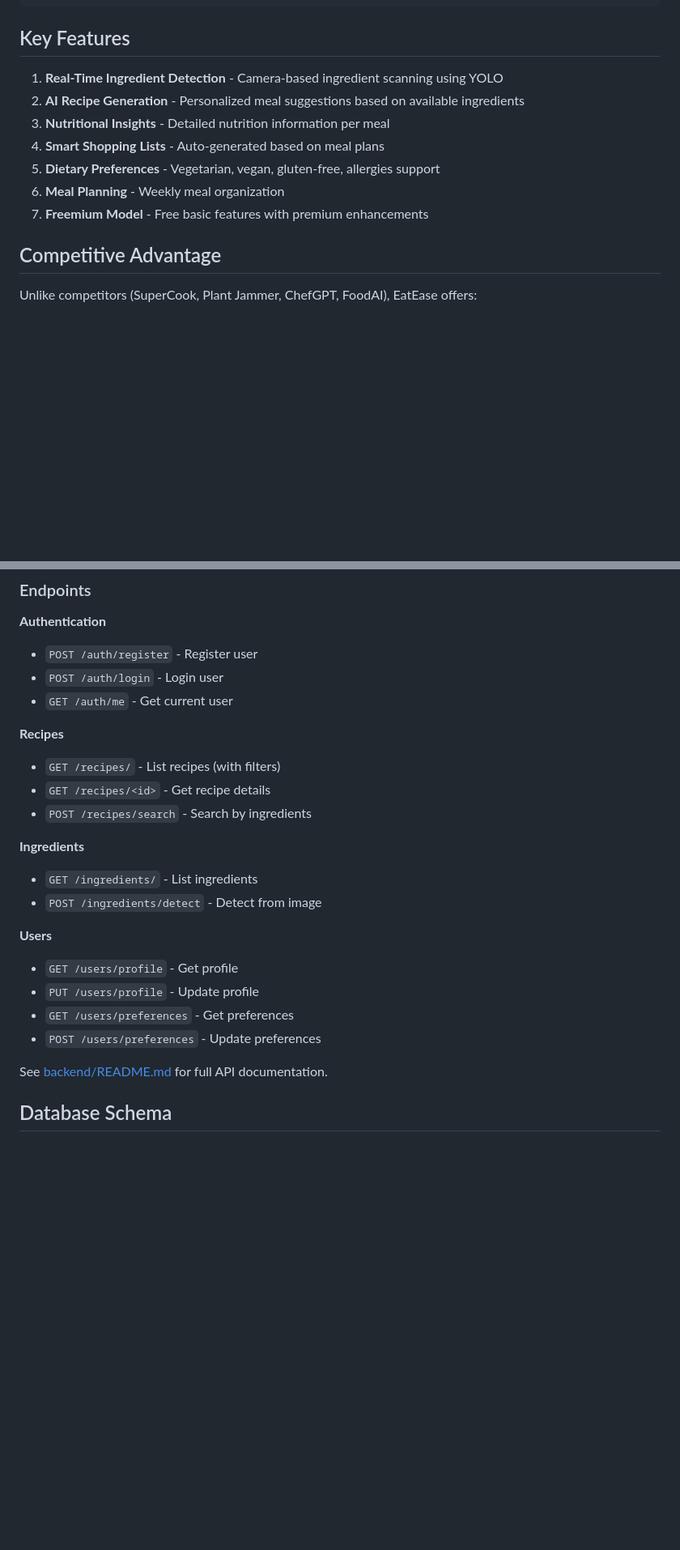
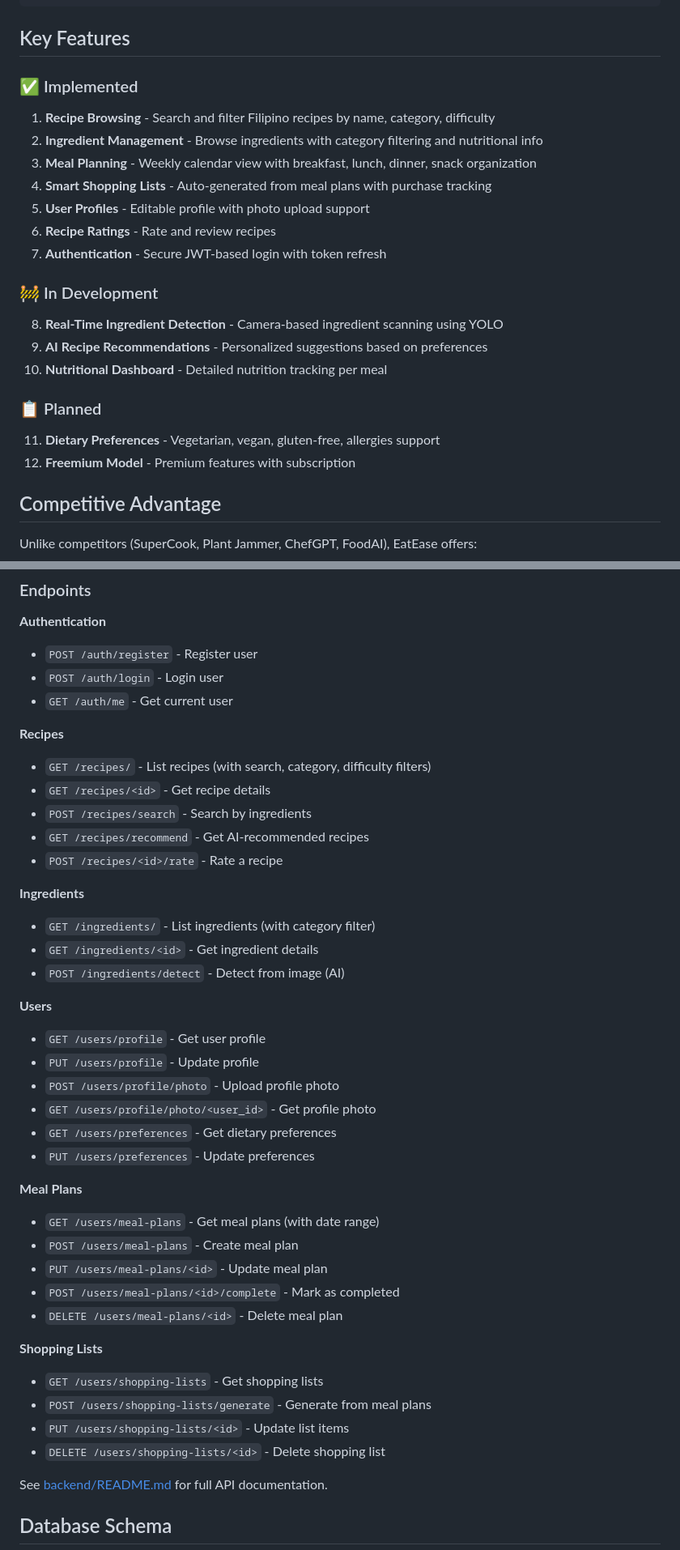
Before and after one commit to CasieSyn/EatEase, a Markdown page: README.md, 2 parts joined by grey strips. Shown at 81% size. Drawn GitHub-style; blank space fills up the shorter version.

```diff
--- a/README.md
+++ b/README.md
@@ -48,13 +50,23 @@ EatEase/
 
 ## Key Features
 
-1. **Real-Time Ingredient Detection** - Camera-based ingredient scanning using YOLO
-2. **AI Recipe Generation** - Personalized meal suggestions based on available ingredients
-3. **Nutritional Insights** - Detailed nutrition information per meal
-4. **Smart Shopping Lists** - Auto-generated based on meal plans
-5. **Dietary Preferences** - Vegetarian, vegan, gluten-free, allergies support
-6. **Meal Planning** - Weekly meal organization
-7. **Freemium Model** - Free basic features with premium enhancements
+### ✅ Implemented
+1. **Recipe Browsing** - Search and filter Filipino recipes by name, category, difficulty
+2. **Ingredient Management** - Browse ingredients with category filtering and nutritional info
+3. **Meal Planning** - Weekly calendar view with breakfast, lunch, dinner, snack organization
+4. **Smart Shopping Lists** - Auto-generated from meal plans with purchase tracking
+5. **User Profiles** - Editable profile with photo upload support
+6. **Recipe Ratings** - Rate and review recipes
+7. **Authentication** - Secure JWT-based login with token refresh
+
+### 🚧 In Development
+8. **Real-Time Ingredient Detection** - Camera-based ingredient scanning using YOLO
+9. **AI Recipe Recommendations** - Personalized suggestions based on preferences
+10. **Nutritional Dashboard** - Detailed nutrition tracking per meal
+
+### 📋 Planned
+11. **Dietary Preferences** - Vegetarian, vegan, gluten-free, allergies support
+12. **Freemium Model** - Premium features with subscription
 
 ## Competitive Advantage
 
@@ -168,19 +214,37 @@ Production: https://api.eatease.com/api (TBD)
 - `GET /auth/me` - Get current user
 
 **Recipes**
-- `GET /recipes/` - List recipes (with filters)
+- `GET /recipes/` - List recipes (with search, category, difficulty filters)
 - `GET /recipes/<id>` - Get recipe details
 - `POST /recipes/search` - Search by ingredients
+- `GET /recipes/recommend` - Get AI-recommended recipes
+- `POST /recipes/<id>/rate` - Rate a recipe
 
 **Ingredients**
-- `GET /ingredients/` - List ingredients
-- `POST /ingredients/detect` - Detect from image
+- `GET /ingredients/` - List ingredients (with category filter)
+- `GET /ingredients/<id>` - Get ingredient details
+- `POST /ingredients/detect` - Detect from image (AI)
 
 **Users**
-- `GET /users/profile` - Get profile
+- `GET /users/profile` - Get user profile
 - `PUT /users/profile` - Update profile
-- `GET /users/preferences` - Get preferences
-- `POST /users/preferences` - Update preferences
+- `POST /users/profile/photo` - Upload profile photo
+- `GET /users/profile/photo/<user_id>` - Get profile photo
+- `GET /users/preferences` - Get dietary preferences
+- `PUT /users/preferences` - Update preferences
+
+**Meal Plans**
+- `GET /users/meal-plans` - Get meal plans (with date range)
+- `POST /users/meal-plans` - Create meal plan
+- `PUT /users/meal-plans/<id>` - Update meal plan
+- `POST /users/meal-plans/<id>/complete` - Mark as completed
+- `DELETE /users/meal-plans/<id>` - Delete meal plan
+
+**Shopping Lists**
+- `GET /users/shopping-lists` - Get shopping lists
+- `POST /users/shopping-lists/generate` - Generate from meal plans
+- `PUT /users/shopping-lists/<id>` - Update list items
+- `DELETE /users/shopping-lists/<id>` - Delete shopping list
 
 See [backend/README.md](backend/README.md) for full API documentation.
 
```
Also changed, not shown: other parts of README.md (+68 -32 lines).
